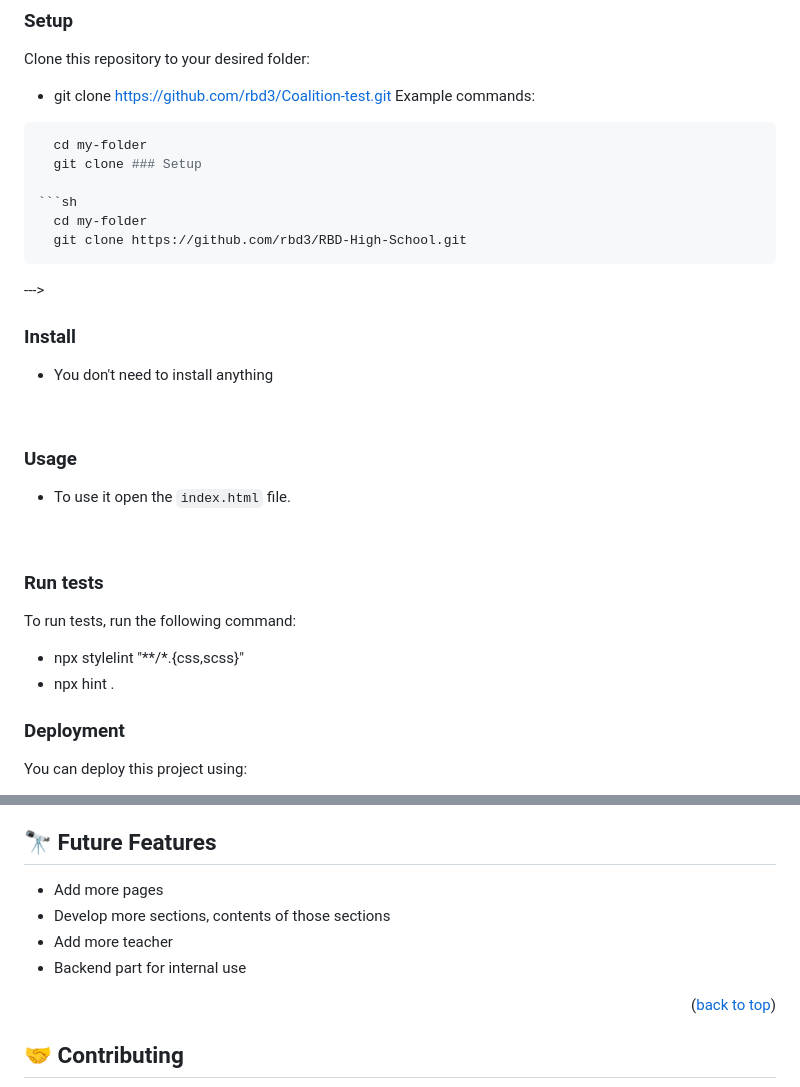
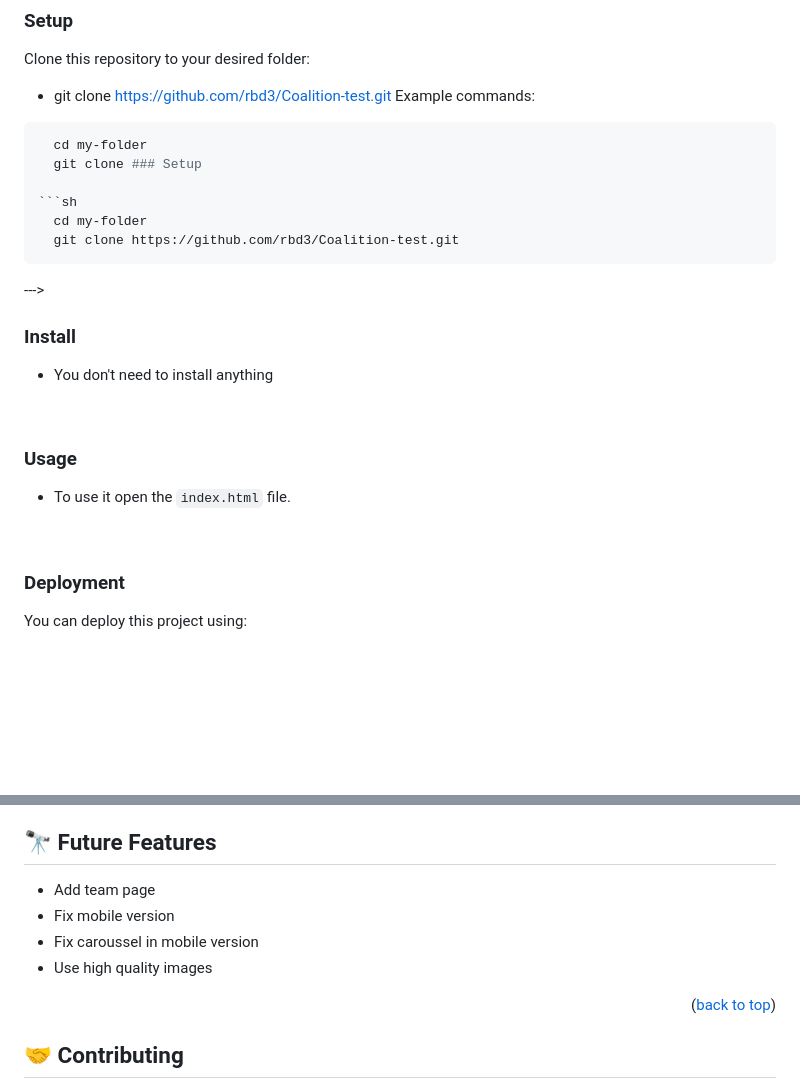
Before and after one commit to rbd3/Coalition-test, a Markdown page: README.md, 2 parts joined by grey strips. Drawn GitHub-style; blank space fills up the shorter version.

````diff
--- a/README.md
+++ b/README.md
@@ -73,7 +73,7 @@ Example commands:
 
 ```sh
   cd my-folder
-  git clone https://github.com/rbd3/RBD-High-School.git
+  git clone https://github.com/rbd3/Coalition-test.git
 ```
 --->
 
@@ -84,12 +84,6 @@ Example commands:
 ### **Usage**
 - To use it open the `index.html` file.
 <br>
-
-### Run tests
-To run tests, run the following command:
-
-- npx stylelint "**/*.{css,scss}"
-- npx hint .
 
 ### Deployment
 
@@ -110,10 +104,10 @@ You can deploy this project using:
 
 ## 🔭 Future Features <a name="future-features"></a>
 
-- Add more pages
-- Develop more sections, contents of those sections
-- Add more teacher
-- Backend part for internal use
+- Add team page
+- Fix mobile version
+- Fix caroussel in mobile version
+- Use high quality images
 
 <p align="right">(<a href="#readme-top">back to top</a>)</p>
 
````
